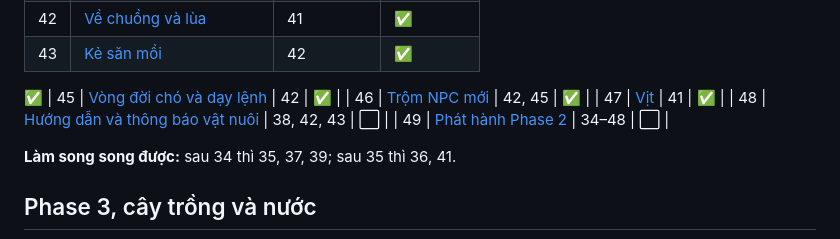
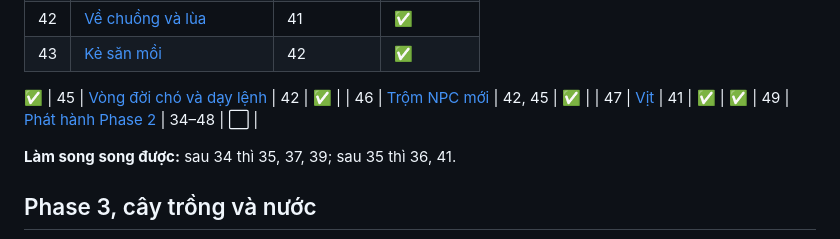
Before and after one commit to sieusaya149/ai_game, a Markdown page: docs/issues/README.md, the part around the change. Drawn GitHub-style.

```diff
--- a/docs/issues/README.md
+++ b/docs/issues/README.md
@@ -75,7 +75,7 @@ Nguồn: [PRD 0003](../prd/0003-phase-2-vat-nuoi.md).
 | 45 | [Vòng đời chó và dạy lệnh](45-cho-vong-doi-va-day-lenh.md) | 42 | ✅ |
 | 46 | [Trộm NPC mới](46-trom-npc-moi.md) | 42, 45 | ✅ |
 | 47 | [Vịt](47-vit.md) | 41 | ✅ |
-| 48 | [Hướng dẫn và thông báo vật nuôi](48-huong-dan-thong-bao-vat-nuoi.md) | 38, 42, 43 | ⬜ |
+✅
 | 49 | [Phát hành Phase 2](49-phat-hanh-phase-2.md) | 34–48 | ⬜ |
 
 **Làm song song được:** sau 34 thì 35, 37, 39; sau 35 thì 36, 41.
```
